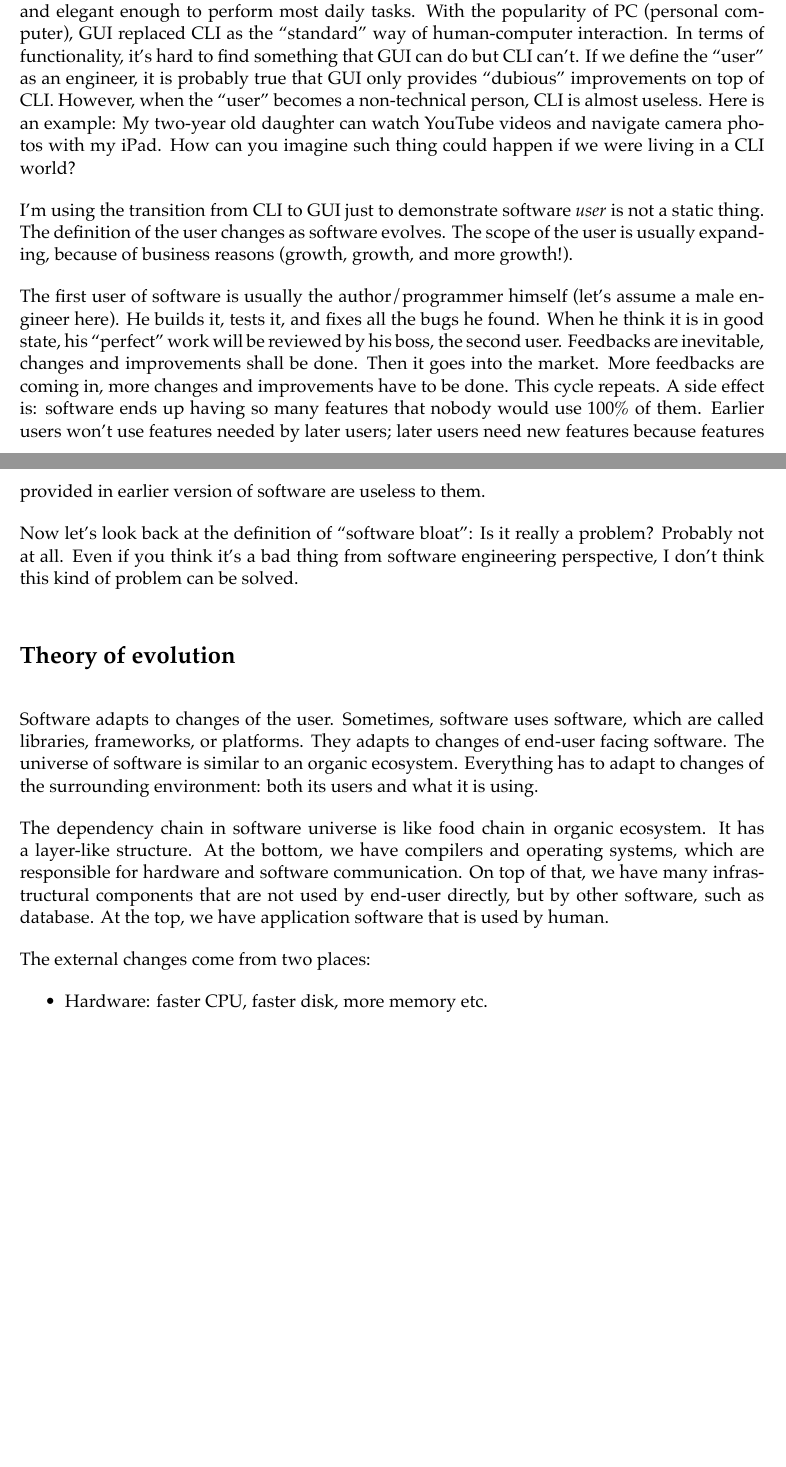
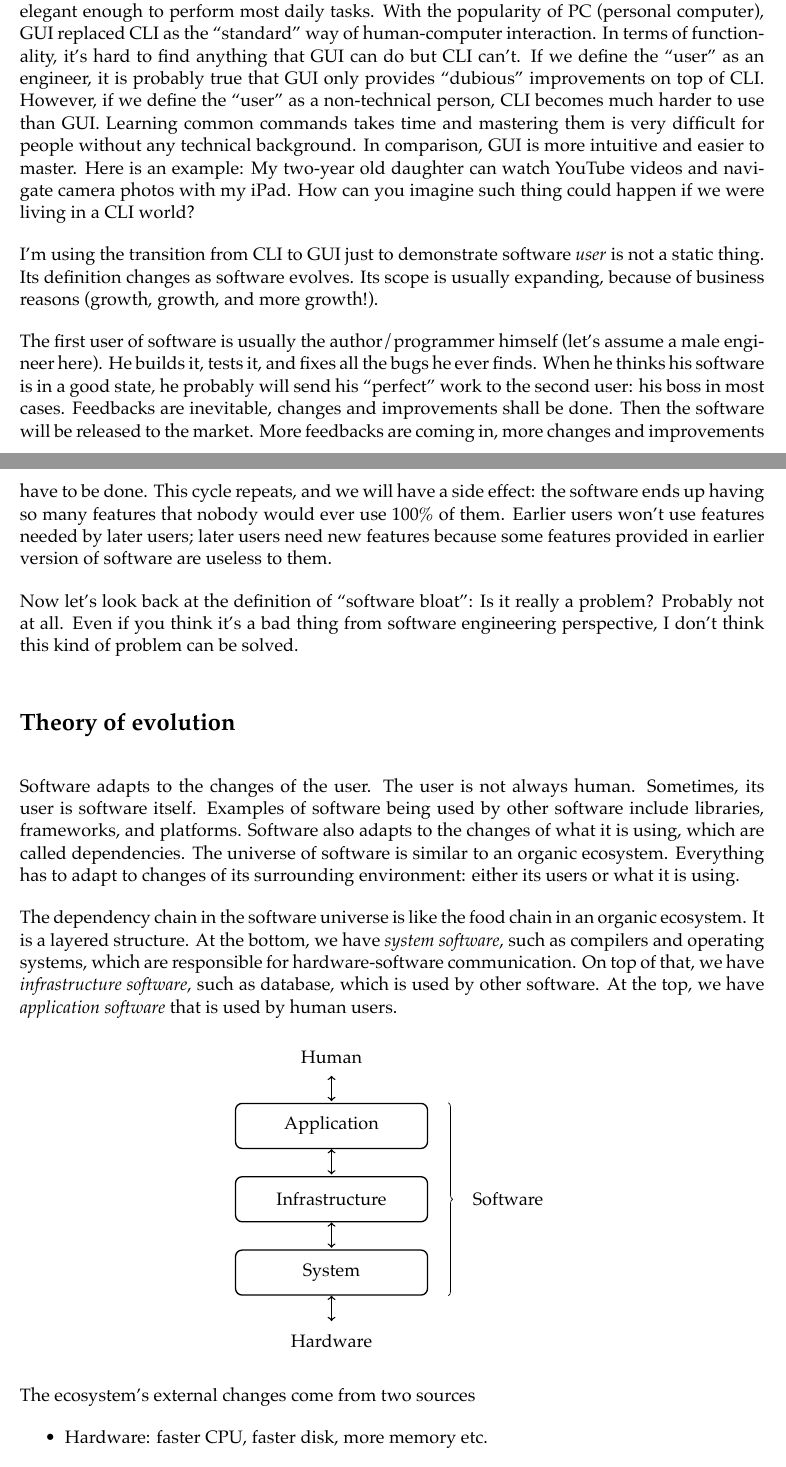
Before and after one commit to wentao/essays, a LaTeX document (software bloat/main.tex): two parts of pages 1 and 2 of 2 before the commit and two parts of pages 1 and 2 of 3 after it, joined at a grey line, cut so that both start at the same text, the shorter picture padded with empty space. The pictures show the PDF file software bloat/main.pdf that the author committed with the source.

Commit message:
add a picture for software ecosystem

```diff
--- a/software bloat/main.tex
+++ b/software bloat/main.tex
@@ -48,8 +72,8 @@ PC (personal computer), GUI replaced CLI as the ``standard'' way of
 human-computer interaction. In terms of functionality, it's hard to
-find something that GUI can do but CLI can't. If we define the
-``user'' as an engineer, it is probably true that GUI only provides
-``dubious'' improvements on top of CLI. However, when the ``user''
-becomes a non-technical person, CLI is almost useless. Here is an
-example: My two-year old daughter can watch YouTube videos and
-navigate camera photos with my iPad. How can you imagine such thing
-could happen if we were living in a CLI world?
+find anything that GUI can do but CLI can't. If we define the ``user''
+as an engineer, it is probably true that GUI only provides ``dubious''
+improvements on top of CLI. However, if we define the ``user'' as a
+non-technical person, CLI becomes much harder to use than
+GUI. Learning common commands takes time and mastering them is very
+difficult for people without any technical background. In comparison,
+GUI is more intuitive and easier to master. Here is an example: My
@@ -56,19 +83,20 @@ could happen if we were living in a CLI world?
 
 I'm using the transition from CLI to GUI just to demonstrate software
-\emph{user} is not a static thing. The definition of the user changes
-as software evolves. The scope of the user is usually expanding,
-because of business reasons (growth, growth, and more growth!).
+\emph{user} is not a static thing. Its definition changes as software
+evolves. Its scope is usually expanding, because of business reasons
+(growth, growth, and more growth!).
 
 The first user of software is usually the author/programmer himself
 (let's assume a male engineer here). He builds it, tests it, and fixes
-all the bugs he found. When he think it is in good state, his
-``perfect'' work will be reviewed by his boss, the second
-user. Feedbacks are inevitable, changes and improvements shall be
-done. Then it goes into the market. More feedbacks are coming in, more
-changes and improvements have to be done. This cycle repeats. A side
-effect is: software ends up having so many features that nobody would
+all the bugs he ever finds. When he thinks his software is in a good
+state, he probably will send his ``perfect'' work to the second user:
+his boss in most cases. Feedbacks are inevitable, changes and
+improvements shall be done. Then the software will be released to the
+market. More feedbacks are coming in, more changes and improvements
+have to be done. This cycle repeats, and we will have a side effect:
+the software ends up having so many features that nobody would ever
 use 100\% of them. Earlier users won't use features needed by later
-users; later users need new features because features provided in
+users; later users need new features because some features provided in
 earlier version of software are useless to them.
 
 Now let's look back at the definition of ``software bloat'': Is it
@@ -78,19 +106,21 @@ of problem can be solved.
 
 \section*{Theory of evolution}
 
-Software adapts to changes of the user. Sometimes, software uses
-software, which are called libraries, frameworks, or platforms. They
-adapts to changes of end-user facing software. The universe of
-software is similar to an organic ecosystem. Everything has to adapt
-to changes of the surrounding environment: both its users and what it
-is using.
+Software adapts to the changes of the user. The user is not always
+human. Sometimes, its user is software itself. Examples of software
+being used by other software include libraries, frameworks, and
+platforms. Software also adapts to the changes of what it is using,
+which are called dependencies. The universe of software is similar to
+an organic ecosystem. Everything has to adapt to changes of its
+surrounding environment: either its users or what it is using.
 
-The dependency chain in software universe is like food chain in
-organic ecosystem. It has a layer-like structure. At the bottom, we
-have compilers and operating systems, which are responsible for
-hardware and software communication. On top of that, we have many
-infrastructural components that are not used by end-user directly, but
-by other software, such as database. At the top, we have application
-software that is used by human.
+The dependency chain in the software universe is like the food chain
+in an organic ecosystem. It is a layered structure. At the bottom, we
+have \emph{system software}, such as compilers and operating systems,
+which are responsible for hardware-software communication. On top of
+that, we have \emph{infrastructure software}, such as database, which
+is used by other software. At the top, we have \emph{application
+  software} that is used by human users.
 
-The external changes come from two places:
+\begin{center}
+  \begin{tikzpicture}
@@ -97,2 +137,6 @@ The external changes come from two places:
+  \end{tikzpicture}
+\end{center}
+
+The ecosystem's external changes come from two sources
 \begin{itemize}
 \item Hardware: faster CPU, faster disk, more memory etc.
@@ -106,4 +148,0 @@ changes: Carefully plan to adapt those changes, make your software
-better in terms of survivability; Or stick with the old ``users'', and
-avoid to be a bloat-ware. It's very hard to tell which choice is
-better. It depends. Under the first choice, no matter how careful you
-are, adding more features in software brings in complexity and
@@ -118 +159,0 @@ this sense, software has to ``bloat'' in order to survive into the
-future.
```
Also changed, not shown: software bloat/main.pdf, software bloat/main.tex (84 more changed lines).
